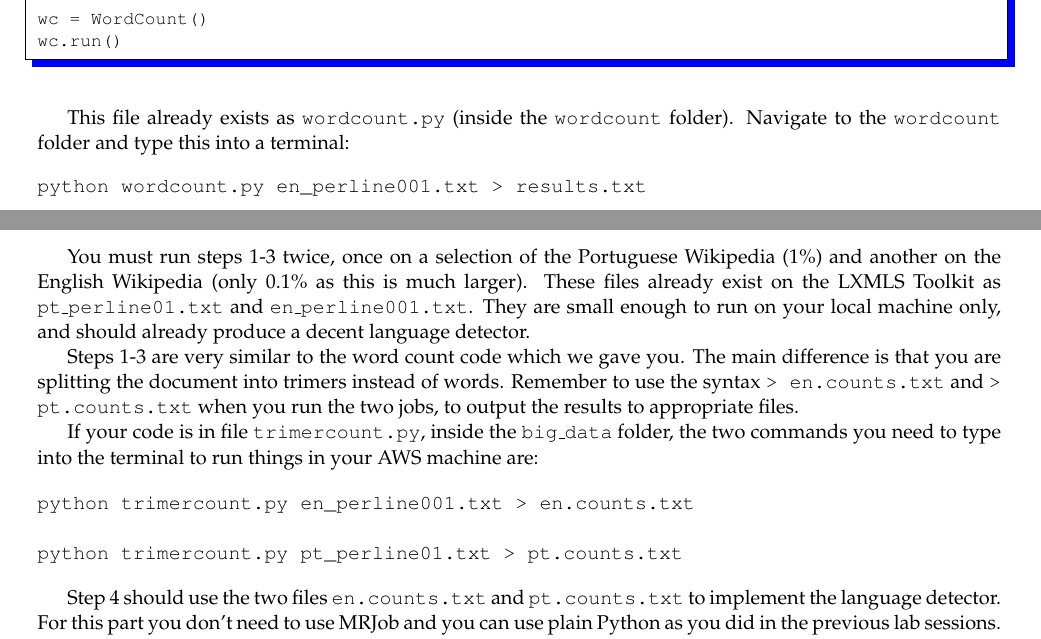
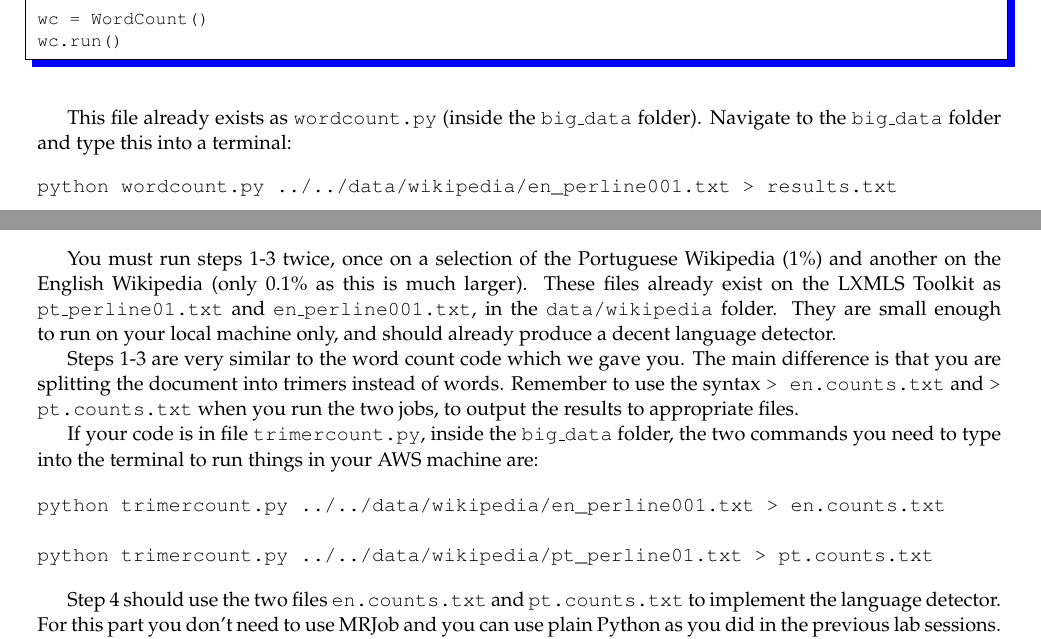
Before and after one commit to LxMLS/lxmls-guide, a LaTeX thesis (guide.tex, which reads pages/bigdata/introduction_noaws.tex): two parts of pages 89 and 91 of 113, joined at a grey line, cut so that both start at the same text. Compiled offline with pdfLaTeX.

Commit message:
fixes on Day5

```diff
--- a/pages/bigdata/introduction_noaws.tex
+++ b/pages/bigdata/introduction_noaws.tex
@@ -204,10 +204,10 @@ wc.run()
 \end{python}
 
 This file already exists as \texttt{wordcount.py} (inside the
-\texttt{wordcount} folder). Navigate to the \texttt{wordcount} folder and type this into a terminal:
+\texttt{big\_data} folder). Navigate to the \texttt{big\_data} folder and type this into a terminal:
 
 \begin{verbatim}
-python wordcount.py en_perline001.txt > results.txt
+python wordcount.py ../../data/wikipedia/en_perline001.txt > results.txt
 \end{verbatim}
 
 Open the \texttt{results.txt} file in your favorite text editor. Each line of this file contains a word and the corresponding count.
@@ -232,7 +232,7 @@ We suggest that you spend some time studying and understanding this deceptively
 If, after LxMLS is over, you wish to run this code on Amazon EC2, you may do so with the following command:
 
 \begin{verbatim}
-python wordcount.py -r emr en_perline001.txt > results2.txt
+python wordcount.py -r emr ../../data/wikipedia/en_perline001.txt > results2.txt
 \end{verbatim}
 
 Note that the code is exactly the same! This is one of the main advantages of using MRJob even for local code -- you can use a small example to debug and make sure that your code runs properly before deploying it with a huge input on a set of remote machines.
@@ -341,7 +341,7 @@ Using the Word Count example we've given you as reference, implement the Na\"{i}
 %\end{python}
 
 You must run steps 1-3 twice, once on a selection of the Portuguese Wikipedia (1\%) and
-another on the English Wikipedia (only 0.1\% as this is much larger). These files already exist on the LXMLS Toolkit as \texttt{pt\_perline01.txt} and \texttt{en\_perline001.txt}. They are small enough to run on your local machine only, and should already produce a decent language detector.
+another on the English Wikipedia (only 0.1\% as this is much larger). These files already exist on the LXMLS Toolkit as \texttt{pt\_perline01.txt} and \texttt{en\_perline001.txt}, in the \texttt{data/wikipedia} folder. They are small enough to run on your local machine only, and should already produce a decent language detector.
 
 Steps 1-3 are very similar to the word count code which we gave you. The main difference is that you are splitting the document into trimers instead of words. Remember to use the syntax \texttt{> en.counts.txt} and \texttt{> pt.counts.txt} when you run the two jobs, to output the results to appropriate files.
 
@@ -351,9 +351,9 @@ If your code is in file \texttt{trimercount.py}, inside the \texttt{big\_data} f
 %
 
 \begin{verbatim}
-python trimercount.py en_perline001.txt > en.counts.txt
+python trimercount.py ../../data/wikipedia/en_perline001.txt > en.counts.txt
 
-python trimercount.py pt_perline01.txt > pt.counts.txt
+python trimercount.py ../../data/wikipedia/pt_perline01.txt > pt.counts.txt
 \end{verbatim}
 
 Step 4 should use the two files \texttt{en.counts.txt} and \texttt{pt.counts.txt} to implement the language detector. For this part you don't need to use MRJob and you can use plain Python as you did in the previous lab sessions. If you don't have time to implement this part, you can use our own implementation in file \texttt{postprocess.py}.
```
